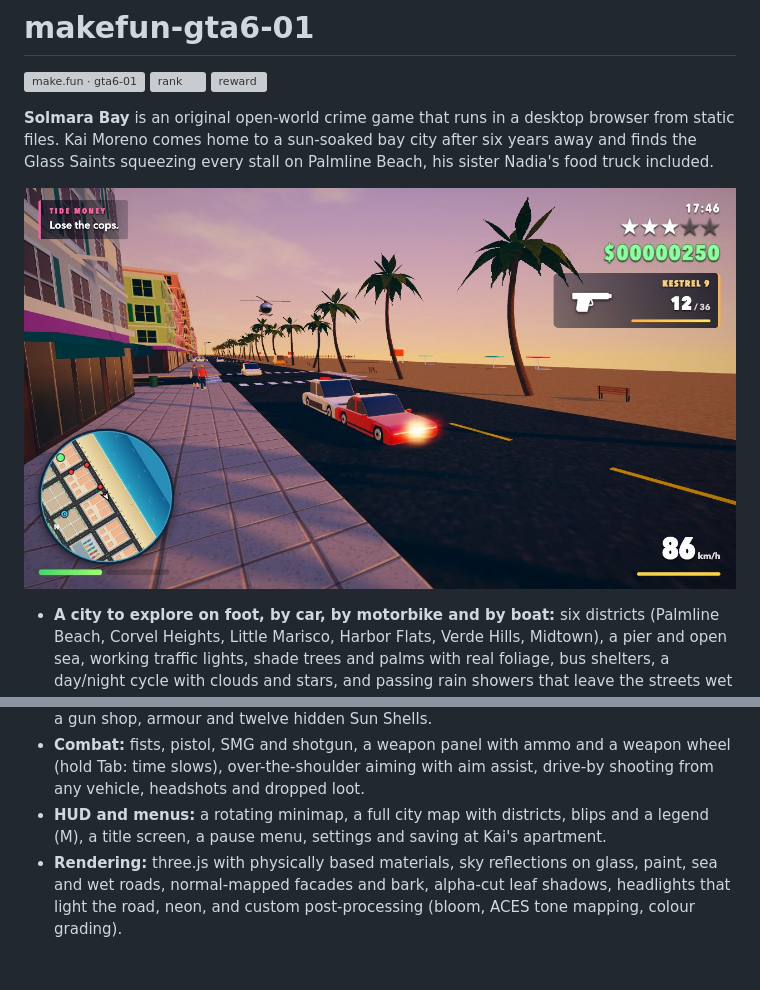
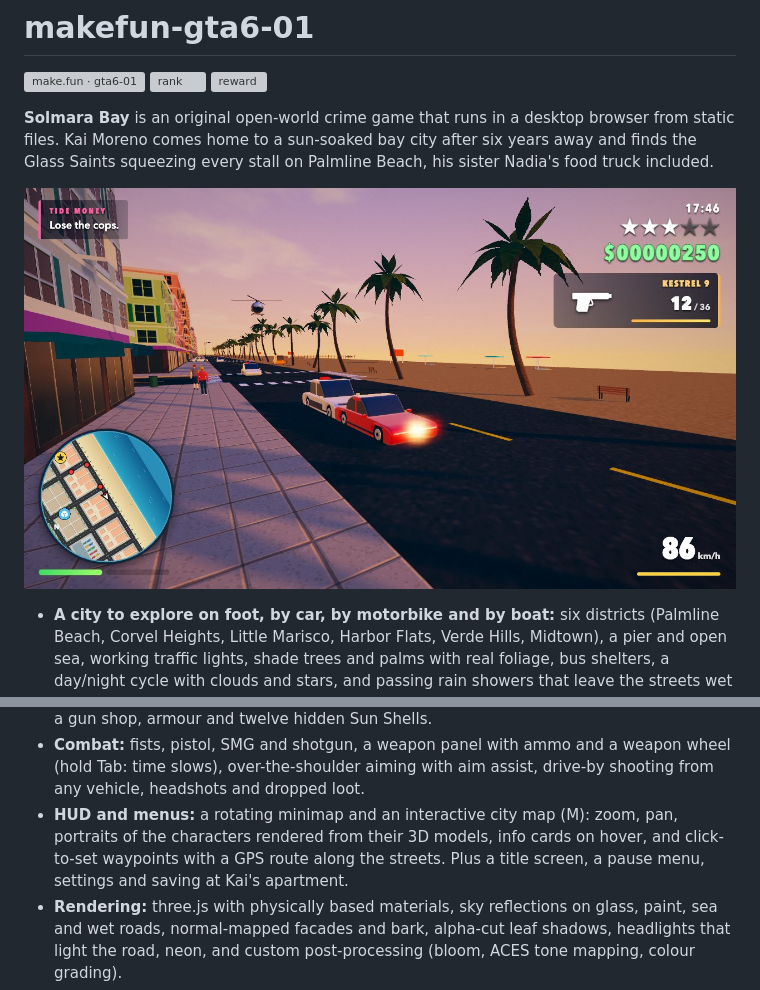
Before and after one commit to havizrizkyansyahh/makefun-gta6-01, a Markdown page: README.md, 2 parts joined by grey strips. Drawn GitHub-style; pictures changed too: screenshots/1-cover.jpg; blank space fills up the shorter version; grey boxes are pictures that could not be loaded.

Commit message:
Interactive city map: character portraits from the 3D models, place icons, zoom and pan, hover cards, waypoints with GPS route

```diff
--- a/README.md
+++ b/README.md
@@ -13,7 +13,7 @@
 - **Wanted level:** up to five stars. Cruisers chase and ram you, officers arrest you or open fire, and a helicopter with a searchlight and a marksman joins from three stars (it can be shot down). You lose them by breaking line of sight outside the search area.
 - **Seven story missions:** chases, shootouts, a bike pursuit and a night raid on a barge at sea. Side activities: the Bayside Run street race, taxi fares in any Marlin Cab, courier runs, a gun shop, armour and twelve hidden Sun Shells.
 - **Combat:** fists, pistol, SMG and shotgun, a weapon panel with ammo and a weapon wheel (hold Tab: time slows), over-the-shoulder aiming with aim assist, drive-by shooting from any vehicle, headshots and dropped loot.
-- **HUD and menus:** a rotating minimap, a full city map with districts, blips and a legend (M), a title screen, a pause menu, settings and saving at Kai's apartment.
+- **HUD and menus:** a rotating minimap and an interactive city map (M): zoom, pan, portraits of the characters rendered from their 3D models, info cards on hover, and click-to-set waypoints with a GPS route along the streets. Plus a title screen, a pause menu, settings and saving at Kai's apartment.
 - **Rendering:** three.js with physically based materials, sky reflections on glass, paint, sea and wet roads, normal-mapped facades and bark, alpha-cut leaf shadows, headlights that light the road, neon, and custom post-processing (bloom, ACES tone mapping, colour grading).
 - **Sound:** all of it is synthesised with WebAudio, including the engine, siren, rotor, rain, thunder and three procedural radio stations.
 
```
Also changed, not shown: screenshots/2-crowd.jpg, screenshots/3-map.jpg, 11 other files.
